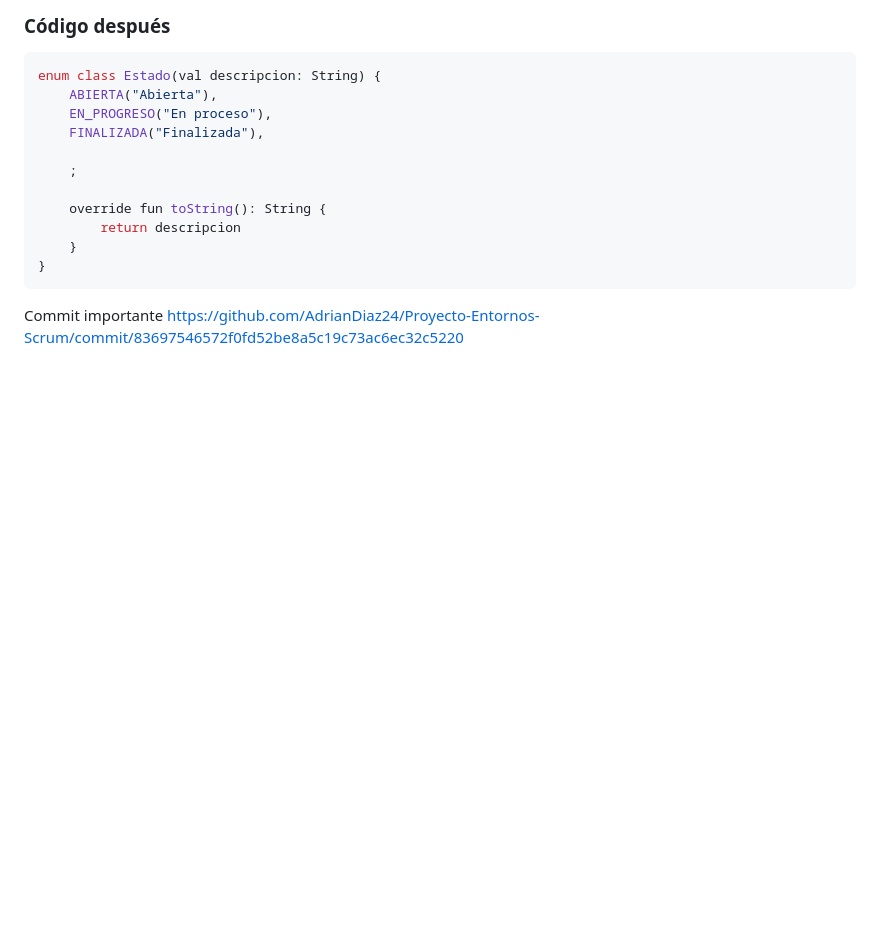
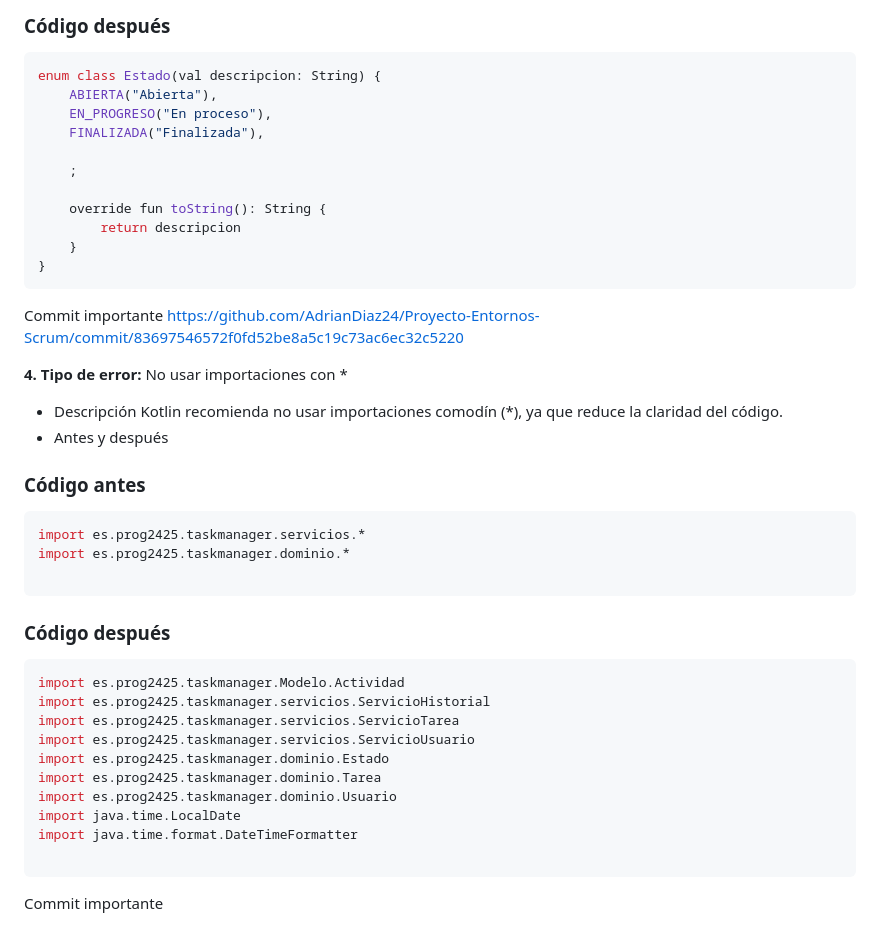
Before and after one commit to AdrianDiaz24/Proyecto-Entornos-Scrum, a Markdown page: EDES-4.3.1-ID.md, the part around the change. Rendered like a GitHub page; blank space fills up the shorter version.

````diff
--- a/EDES-4.3.1-ID.md
+++ b/EDES-4.3.1-ID.md
@@ -222,3 +222,30 @@ enum class Estado(val descripcion: String) {
 }
 ```
 Commit importante https://github.com/AdrianDiaz24/Proyecto-Entornos-Scrum/commit/83697546572f0fd52be8a5c19c73ac6ec32c5220
+
+**4. Tipo de error:** No usar importaciones con *
+* Descripción
+Kotlin recomienda no usar importaciones comodín (*), ya que reduce la claridad del código.
+* Antes y después
+
+### Código antes
+```kotlin
+import es.prog2425.taskmanager.servicios.*
+import es.prog2425.taskmanager.dominio.*
+
+```
+
+### Código después
+```kotlin
+import es.prog2425.taskmanager.Modelo.Actividad
+import es.prog2425.taskmanager.servicios.ServicioHistorial
+import es.prog2425.taskmanager.servicios.ServicioTarea
+import es.prog2425.taskmanager.servicios.ServicioUsuario
+import es.prog2425.taskmanager.dominio.Estado
+import es.prog2425.taskmanager.dominio.Tarea
+import es.prog2425.taskmanager.dominio.Usuario
+import java.time.LocalDate
+import java.time.format.DateTimeFormatter
+
+```
+Commit importante
````
